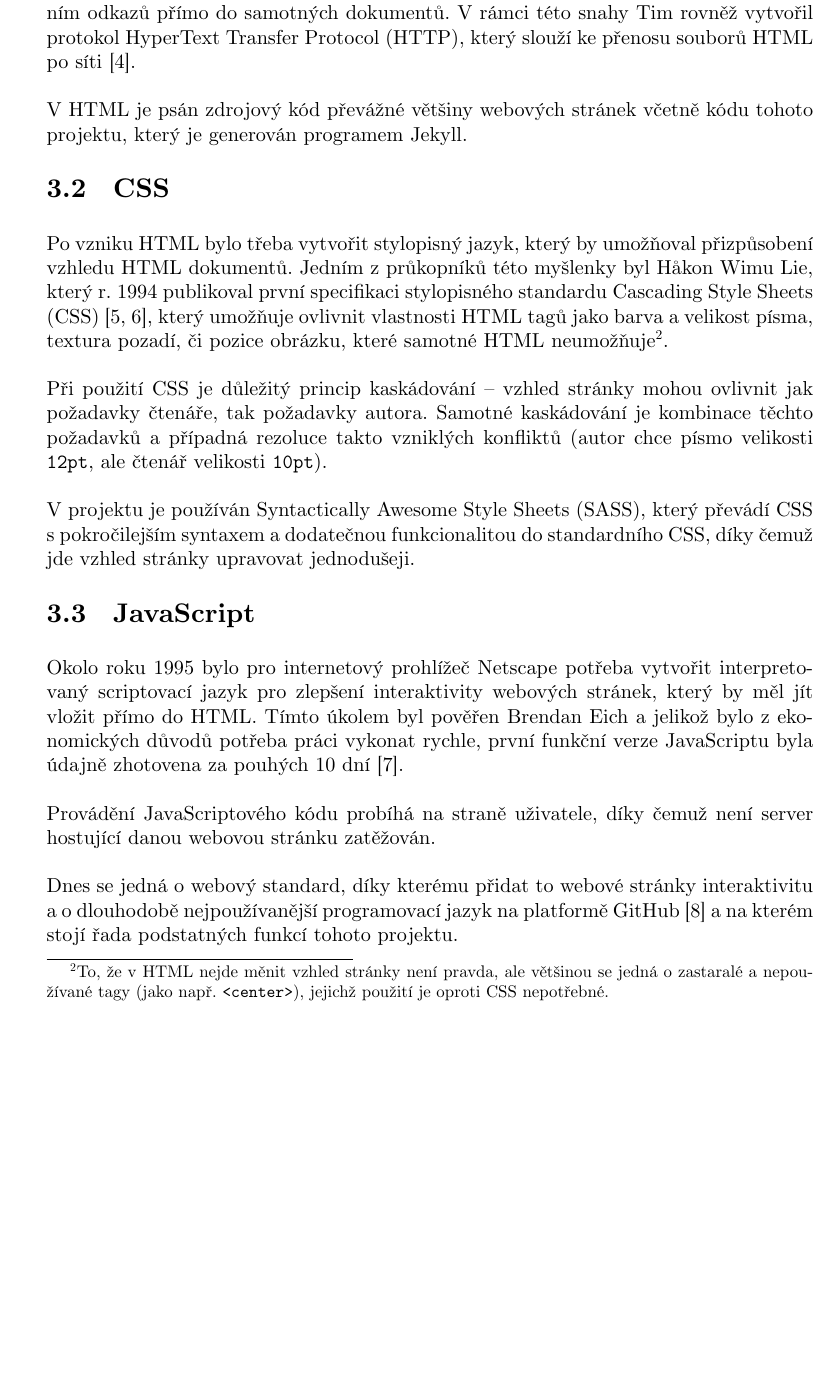
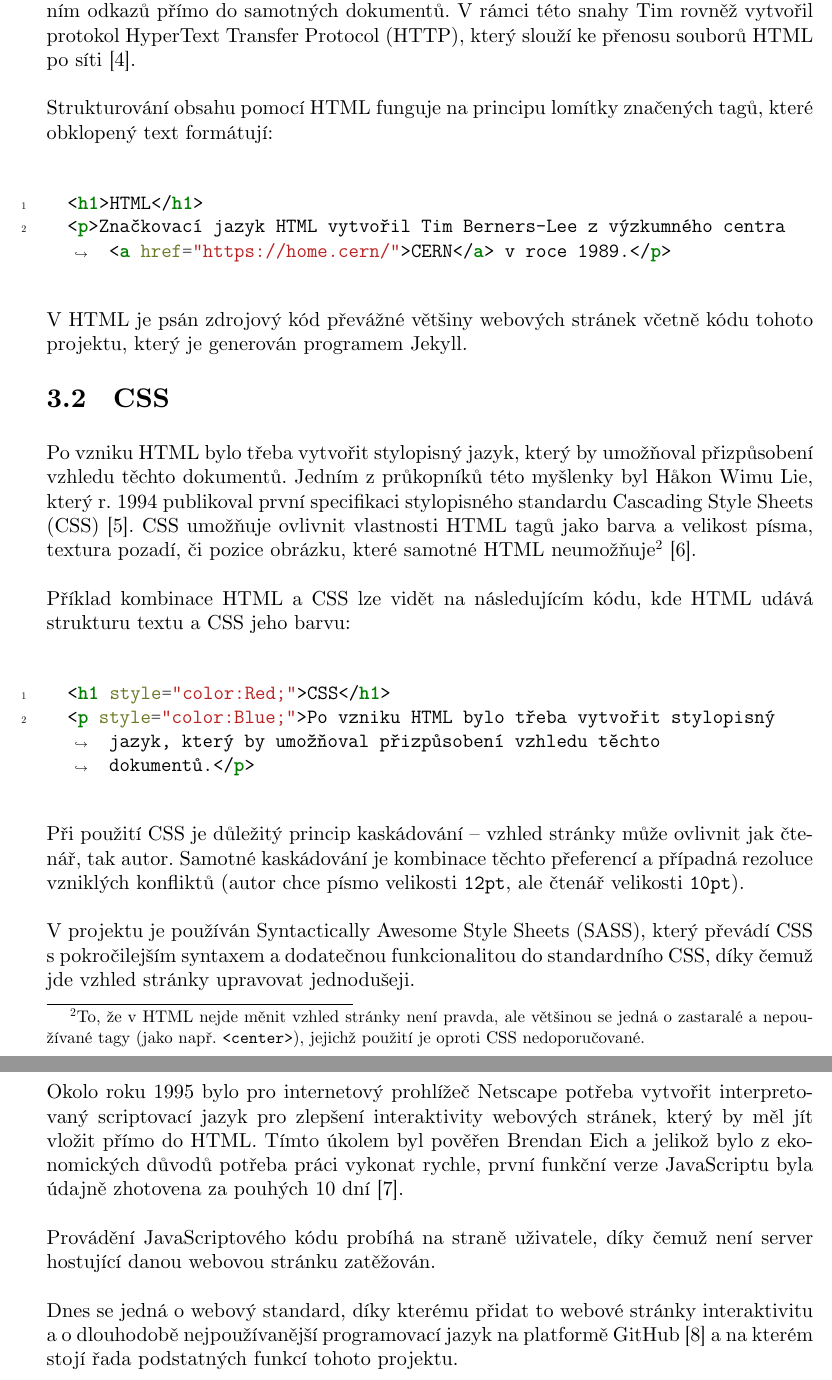
Before and after one commit to xiaoxiae/soc-paper-2019, a LaTeX document (soc.tex): part of page 10 of 26 before the commit and two parts of pages 10 and 11 of 26 after it, the two joined at a grey line, cut so that both start at the same text, the shorter picture padded with empty space. Compiled offline with LuaLaTeX.

Commit message:
add code examples

```diff
--- a/soc.tex
+++ b/soc.tex
@@ -284,15 +284,27 @@
   \subsection{HTML} \label{sec:HTML}
   Značkovací jazyk \gls{html} vytvořil Tim Berners-Lee z výzkumného centra \gls{cern} v roce 1989. Hlavní důvod vzniku byla snaha zjednodušit přístup k odborné literatuře vkládáním odkazů přímo do samotných dokumentů. V rámci této snahy Tim rovněž vytvořil protokol \gls{http}, který slouží ke přenosu souborů \gls{html} po síti \cite{html-history}.
 
-  % TODO: write more about how the structuring works and how there should be no styling in HTML
+  Strukturování obsahu pomocí \gls{html} funguje na principu lomítky značených tagů, které obklopený text formátují:
+
+  \begin{minted}[linenos,breaklines]{html}
+  <h1>HTML</h1>
+  <p>Značkovací jazyk HTML vytvořil Tim Berners-Lee z výzkumného centra <a href="https://home.cern/">CERN</a> v roce 1989.</p>
+  \end{minted}
 
   V \gls{html} je psán zdrojový kód převážné většiny webových stránek včetně kódu tohoto projektu, který je generován programem Jekyll.
 
 
   \subsection{CSS} \label{sec:CSS}
-  Po vzniku \gls{html} bylo třeba vytvořit stylopisný jazyk, který by umožňoval přizpůsobení vzhledu \gls{html} dokumentů. Jedním z průkopníků této myšlenky byl Håkon Wimu Lie, který r. 1994 publikoval první specifikaci stylopisného standardu \gls{css} \cite{css-proposal, css-saga}, který umožňuje ovlivnit vlastnosti \gls{html} tagů jako barva a velikost písma, textura pozadí, či pozice obrázku, které samotné \gls{html} neumožňuje\footnote{To, že v \gls{html} nejde měnit vzhled stránky není pravda, ale většinou se jedná o zastaralé a nepoužívané tagy (jako např. \texttt{<center>}), jejichž použití je oproti \gls{css} nepotřebné.}.
+  Po vzniku \gls{html} bylo třeba vytvořit stylopisný jazyk, který by umožňoval přizpůsobení vzhledu těchto dokumentů. Jedním z průkopníků této myšlenky byl Håkon Wimu Lie, který r. 1994 publikoval první specifikaci stylopisného standardu \gls{css} \cite{css-proposal}. \gls{css} umožňuje ovlivnit vlastnosti \gls{html} tagů jako barva a velikost písma, textura pozadí, či pozice obrázku, které samotné \gls{html} neumožňuje\footnote{To, že v \gls{html} nejde měnit vzhled stránky není pravda, ale většinou se jedná o zastaralé a nepoužívané tagy (jako např. \texttt{<center>}), jejichž použití je oproti \gls{css} nedoporučované.} \cite{css-saga}.
 
-  Při použití \gls{css} je důležitý princip kaskádování~--~vzhled stránky mohou ovlivnit jak požadavky čtenáře, tak požadavky autora. Samotné kaskádování je kombinace těchto požadavků a případná rezoluce takto vzniklých konfliktů (autor chce písmo velikosti \texttt{12pt}, ale čtenář velikosti \texttt{10pt}).
+  Příklad kombinace HTML a CSS lze vidět na následujícím kódu, kde \gls{html} udává strukturu textu a \gls{css} jeho barvu:
+
+  \begin{minted}[linenos,breaklines]{html}
+  <h1 style="color:Red;">CSS</h1>
+  <p style="color:Blue;">Po vzniku HTML bylo třeba vytvořit stylopisný jazyk, který by umožňoval přizpůsobení vzhledu těchto dokumentů.</p>
+  \end{minted}
+
+  Při použití \gls{css} je důležitý princip kaskádování~--~vzhled stránky může ovlivnit jak čtenář, tak autor. Samotné kaskádování je kombinace těchto přeferencí a případná rezoluce vzniklých konfliktů (autor chce písmo velikosti \texttt{12pt}, ale čtenář velikosti \texttt{10pt}).
 
   V projektu je používán \gls{sass}, který převádí \gls{css} s pokročilejším syntaxem a dodatečnou funkcionalitou do standardního \gls{css}, díky čemuž jde vzhled stránky upravovat jednodušeji.
 
```
